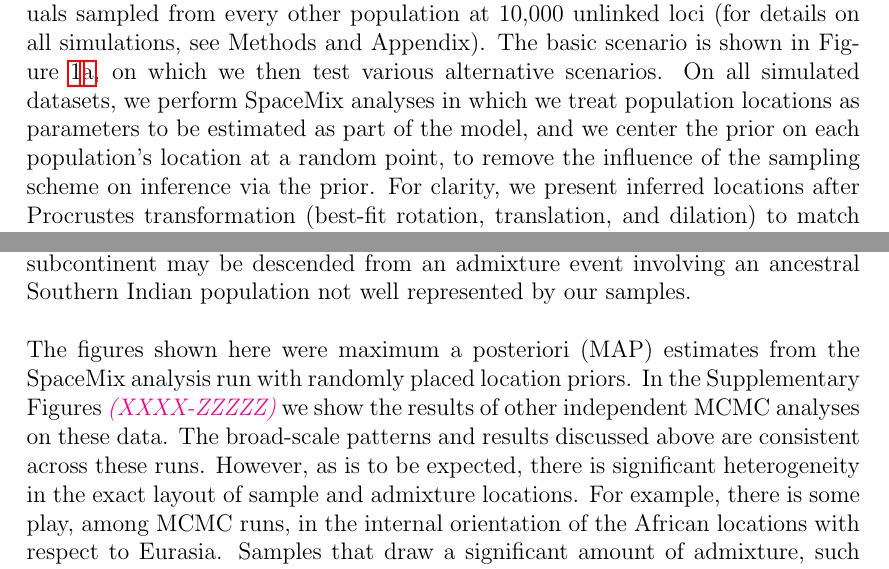
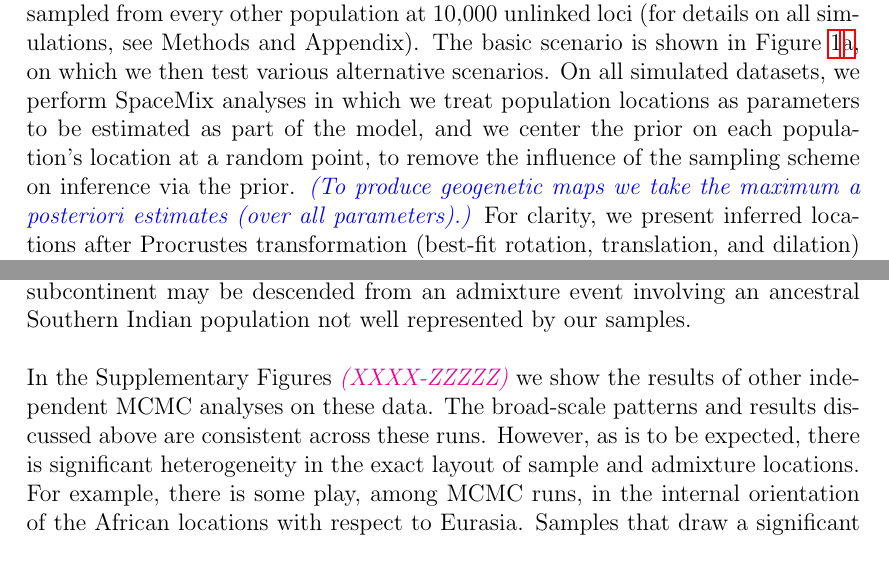
Before and after one commit to gbradburd/spacemix_ms, a LaTeX paper (spacemix.tex): two parts of pages 9 and 24 of 69, joined at a grey line, cut so that both start at the same text, the shorter picture padded with empty space. Compiled offline with pdfLaTeX.

Commit message:
moved MAP estimate

```diff
--- a/spacemix.tex
+++ b/spacemix.tex
@@ -229,6 +229,7 @@ The basic scenario is shown in Figure  \ref{sfig:lattice_scenarios}\subref{simpl
 on which we then test various alternative scenarios.
 On all simulated datasets, we perform SpaceMix analyses in which we treat population locations as parameters to be estimated as part of the model,
 and we center the prior on each population's location at a random point, to remove the influence of the sampling scheme on inference via the prior.
+\gc{To produce geogenetic maps we take the maximum a posteriori estimates (over all parameters).}
 For clarity, we present inferred locations after Procrustes transformation
 (best-fit rotation, translation, and dilation)
 to match the coordinates used to simulate the data.
@@ -500,7 +501,7 @@ The Myanmar and the Burusho samples both draw admixture far from the locations e
 
 There are a number of possible explanations for these results. As we only allow a single admixture arrow for each sample, populations with multiple, geographically distinct sources of admixture may be choosing admixture locations that average over those sources. This may be the case for the Hadza and Bantu Keynan samples \citep{Hellenthal}.  A second possibility is that the relatively harsh prior on admixture proportion forces samples to choose lower proportions of admixture from locations that overshoot their true sources; this may explain the Xibo and Yakut admixture locations. A final explanation is that good proxies for the sources of admixture may not be included in our sampling, either because of of the limited geographic sampling of current day populations, or because of old admixture events from populations that are no long extant. The admixture into the Indian and Pathan samples (whose admixture source also clusters with the Indian Jew samples in some MCMC runs) may be an example of this; \citet{reich_india_2009} and \citet{moorjani_india_2013} have hypothesized that many populations from the Indian subcontinent may be descended from an admixture event involving an ancestral Southern Indian population not well represented by our samples.
 
-The figures shown here were maximum a posteriori (MAP) estimates from the SpaceMix analysis run with randomly placed location priors.  In the Supplementary Figures \gb{XXXX-ZZZZZ} we show the results of other independent MCMC analyses on these data. The broad-scale patterns and results discussed above are consistent across these runs. However, as is to be expected, there is significant heterogeneity in the exact layout of sample and admixture locations. For example, there is some play, among MCMC runs, in the internal orientation of the African locations with respect to Eurasia.  Samples that draw a significant amount of admixture, such as the central Asian populations (Uygur, Hazara and Uzibeckistani), switch their locations with that of their source of admixture (as was also seen across MCMC runs in the warbler data analysis). Similarly the Ethiopian and Ethiopian Jews choose locations, in some MCMC runs, close to the other North African samples, and draw admixture from near the Sub-Saharan samples (as do the other North African samples).
+In the Supplementary Figures \gb{XXXX-ZZZZZ} we show the results of other independent MCMC analyses on these data. The broad-scale patterns and results discussed above are consistent across these runs. However, as is to be expected, there is significant heterogeneity in the exact layout of sample and admixture locations. For example, there is some play, among MCMC runs, in the internal orientation of the African locations with respect to Eurasia.  Samples that draw a significant amount of admixture, such as the central Asian populations (Uygur, Hazara and Uzibeckistani), switch their locations with that of their source of admixture (as was also seen across MCMC runs in the warbler data analysis). Similarly the Ethiopian and Ethiopian Jews choose locations, in some MCMC runs, close to the other North African samples, and draw admixture from near the Sub-Saharan samples (as do the other North African samples).
 
 \begin{figure}
 	\centering
```
Also changed, not shown: spacemix.tex (4 more changed lines).
